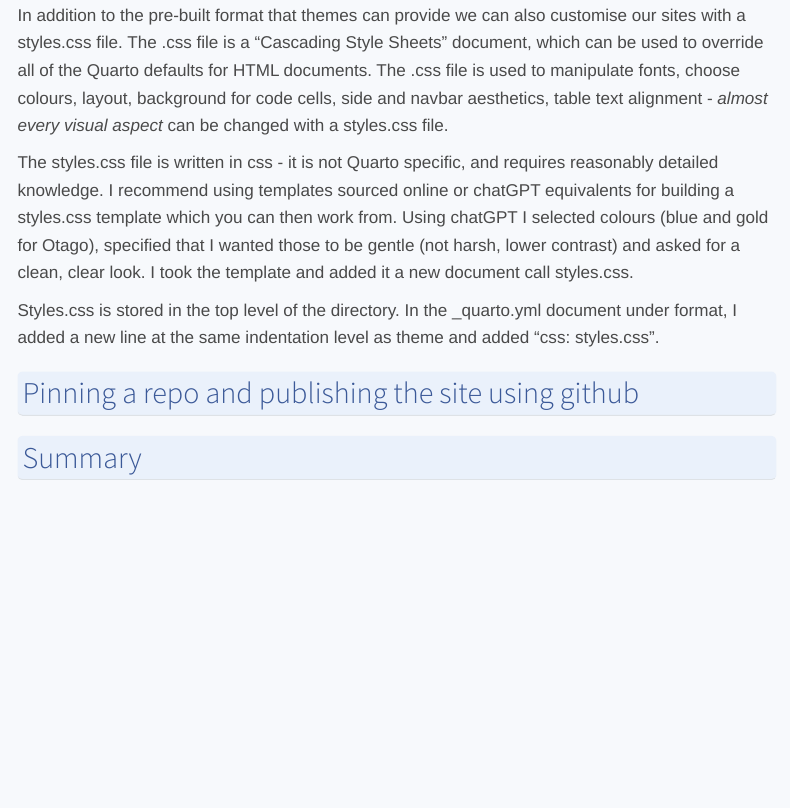
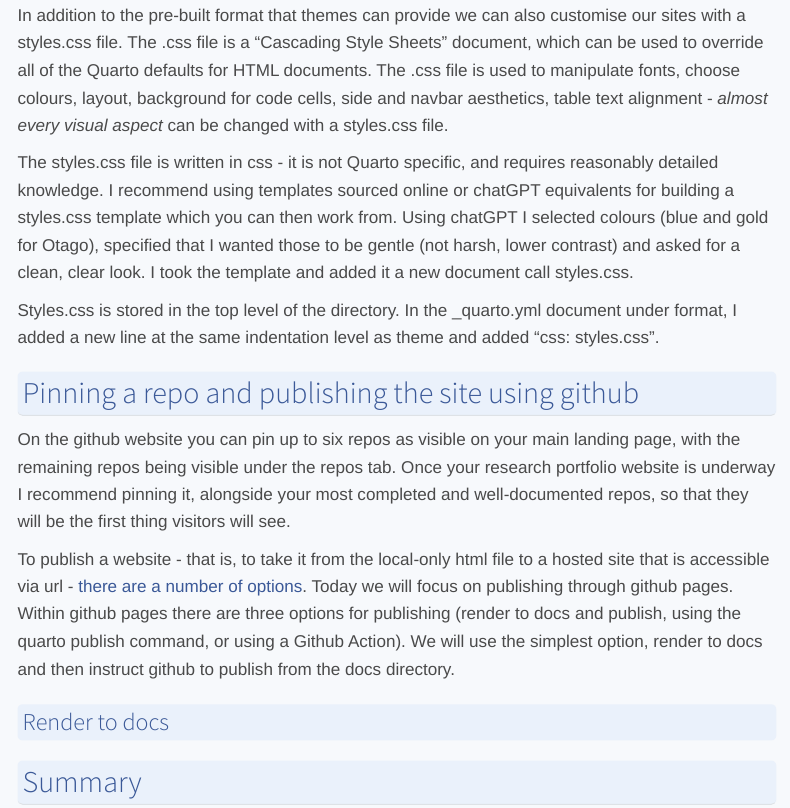
Before and after one commit to GenomicsAotearoa/reproducibility_with_git_and_quarto, a Quarto document (episode_25_researchPortfolio.qmd): the page in a window 1100 px wide, from 3750 px down. Rendered offline with R 4.5, knitr and Pandoc in place of Quarto, with nearby package versions; menus at the side of the page are left out.

Commit message:
Pinning repo

```diff
--- a/episode_25_researchPortfolio.qmd
+++ b/episode_25_researchPortfolio.qmd
@@ -129,6 +129,11 @@ Styles.css is stored in the top level of the directory. In the _quarto.yml docum
 
 ## Pinning a repo and publishing the site using github
 
+On the github website you can pin up to six repos as visible on your main landing page, with the remaining repos being visible under the repos tab. Once your research portfolio website is underway I recommend pinning it, alongside your most completed and well-documented repos, so that they will be the first thing visitors will see.
+
+To publish a website - that is, to take it from the local-only html file to a hosted site that is accessible via url - [there are a number of options](https://quarto.org/docs/publishing/). Today we will focus on publishing through github pages. Within github pages there are three options for publishing (render to docs and publish, using the quarto publish command, or using a Github Action). We will use the simplest option, render to docs and then instruct github to publish from the docs directory.
+
+### Render to docs
 
 
 
```
Also changed, not shown: docs/search.json, 1 other file.
